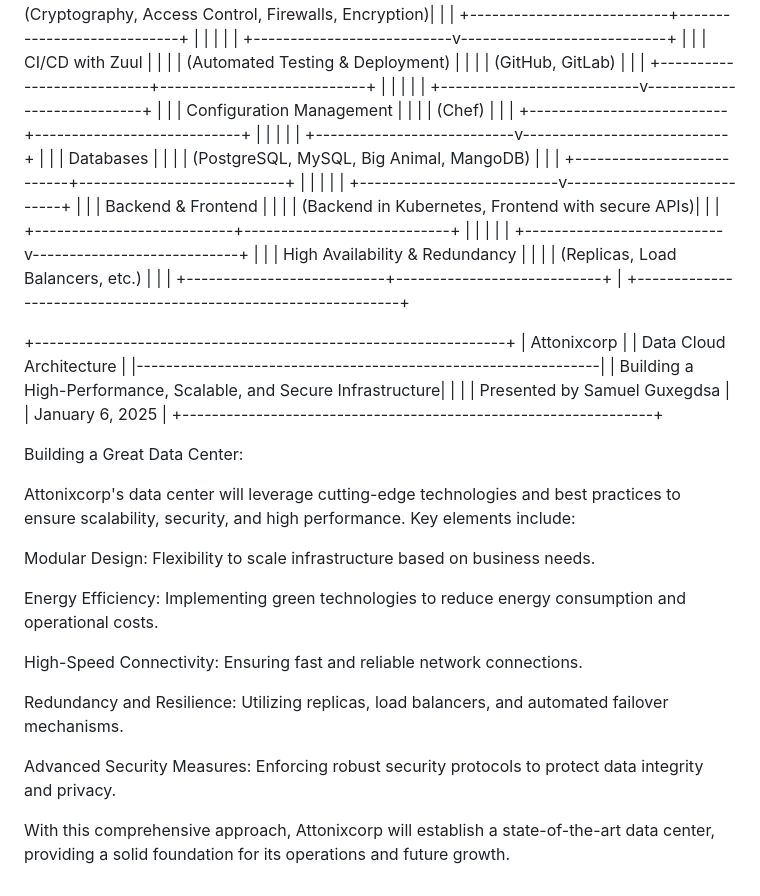
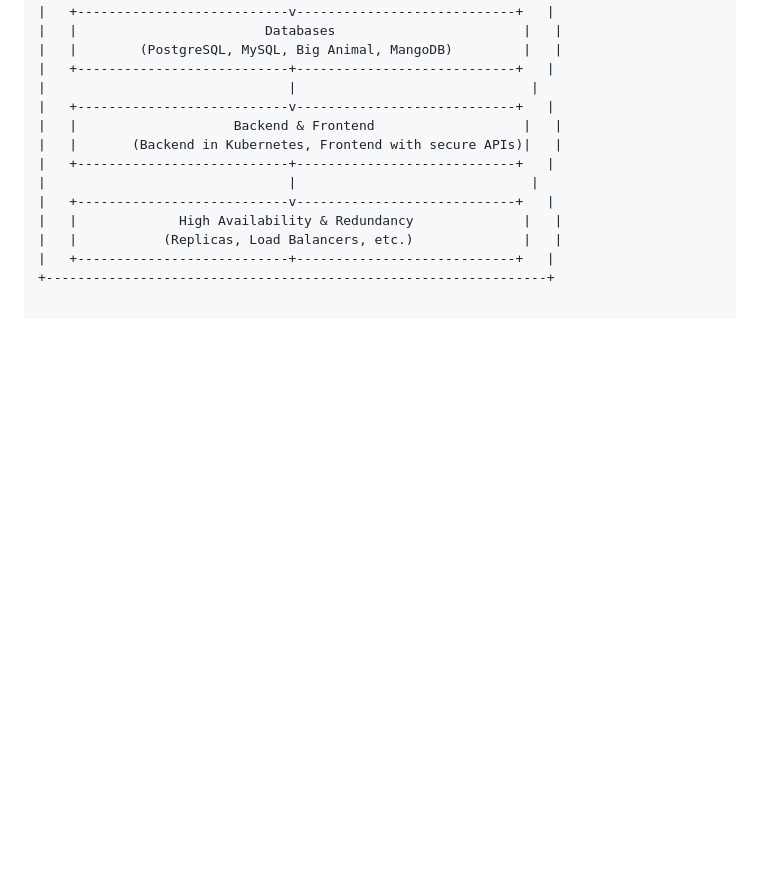
Before and after one commit to AtonixCorp/quetzal, a Markdown page: projectplan/CentralS/README.md, the part around the change printed below. GitHub-like rendering; blank space fills up the shorter version.

```diff
--- a/projectplan/CentralS/README.md
+++ b/projectplan/CentralS/README.md
@@ -117,30 +137,3 @@ plaintext
 |   |           (Replicas, Load Balancers, etc.)              |   |
 |   +---------------------------+----------------------------+   |
 +----------------------------------------------------------------+
-
-+----------------------------------------------------------------+
-|                         Attonixcorp                            |
-|                   Data Cloud Architecture                      |
-|---------------------------------------------------------------|
-| Building a High-Performance, Scalable, and Secure Infrastructure|
-|                                                               |
-| Presented by Samuel Guxegdsa                                   |
-| January 6, 2025                                                |
-+----------------------------------------------------------------+
-
-
-Building a Great Data Center:
-
-Attonixcorp's data center will leverage cutting-edge technologies and best practices to ensure scalability, security, and high performance. Key elements include:
-
-Modular Design: Flexibility to scale infrastructure based on business needs.
-
-Energy Efficiency: Implementing green technologies to reduce energy consumption and operational costs.
-
-High-Speed Connectivity: Ensuring fast and reliable network connections.
-
-Redundancy and Resilience: Utilizing replicas, load balancers, and automated failover mechanisms.
-
-Advanced Security Measures: Enforcing robust security protocols to protect data integrity and privacy.
-
-With this comprehensive approach, Attonixcorp will establish a state-of-the-art data center, providing a solid foundation for its operations and future growth.
```
Also changed, not shown: other parts of projectplan/CentralS/README.md (+63 -43 lines).
